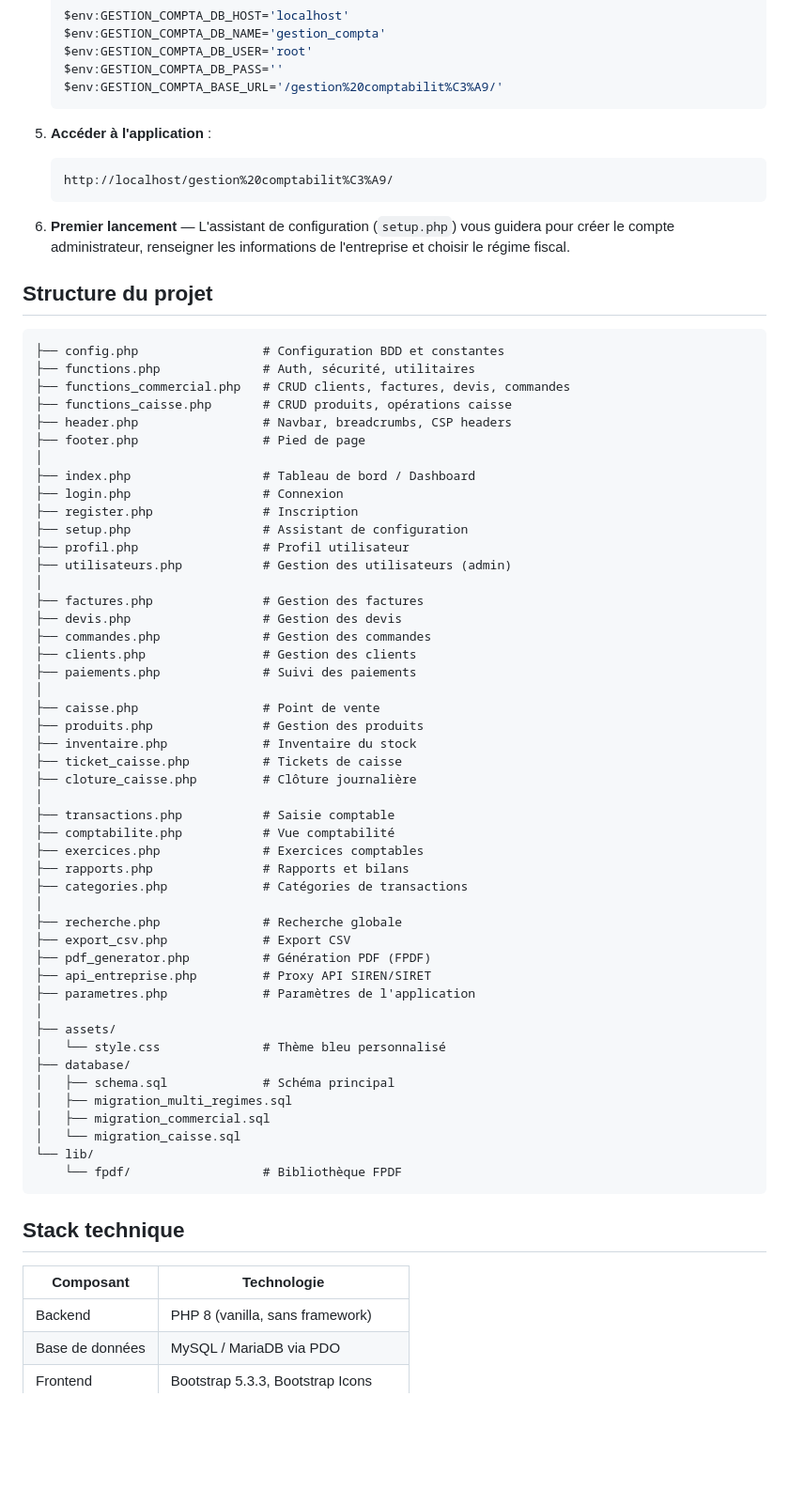
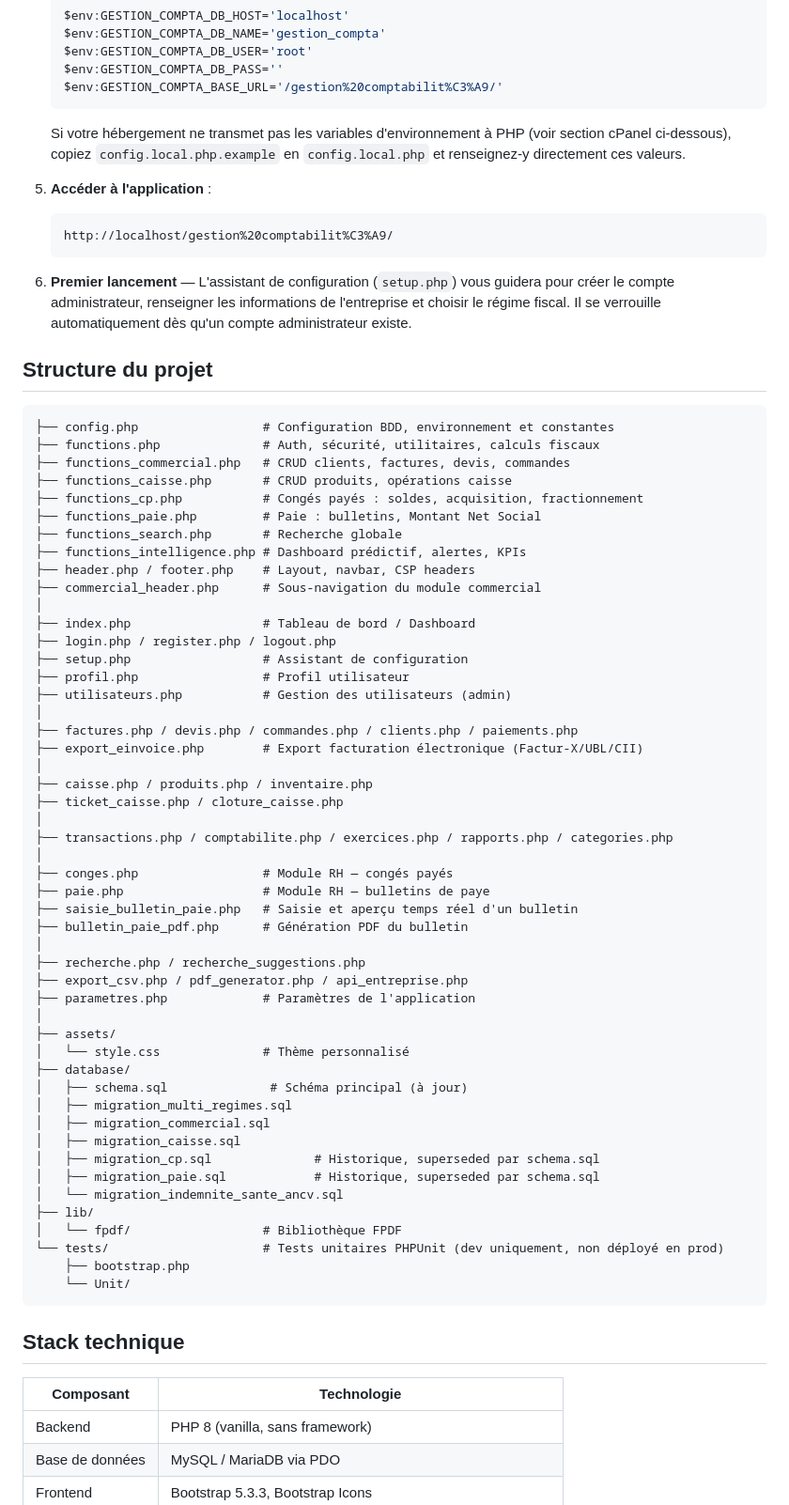
Before and after one commit to nphilmon/gestion-comptabilit-, a Markdown page: README.md, the part around one of its changes. Shown at 94% size. Drawn GitHub-style; blank space fills up the shorter version.

````diff
--- a/README.md
+++ b/README.md
@@ -65,70 +71,73 @@ Application web de gestion comptable et commerciale pour auto-entrepreneurs, mic
    $env:GESTION_COMPTA_DB_PASS=''
    $env:GESTION_COMPTA_BASE_URL='/gestion%20comptabilit%C3%A9/'
    ```
+   Si votre hébergement ne transmet pas les variables d'environnement à PHP (voir section cPanel ci-dessous), copiez `config.local.php.example` en `config.local.php` et renseignez-y directement ces valeurs.
 
 5. **Accéder à l'application** :
    ```
    http://localhost/gestion%20comptabilit%C3%A9/
    ```
 
-6. **Premier lancement** — L'assistant de configuration (`setup.php`) vous guidera pour créer le compte administrateur, renseigner les informations de l'entreprise et choisir le régime fiscal.
+6. **Premier lancement** — L'assistant de configuration (`setup.php`) vous guidera pour créer le compte administrateur, renseigner les informations de l'entreprise et choisir le régime fiscal. Il se verrouille automatiquement dès qu'un compte administrateur existe.
 
 ## Structure du projet
 
 ```
-├── config.php                 # Configuration BDD et constantes
-├── functions.php              # Auth, sécurité, utilitaires
+├── config.php                 # Configuration BDD, environnement et constantes
+├── functions.php              # Auth, sécurité, utilitaires, calculs fiscaux
 ├── functions_commercial.php   # CRUD clients, factures, devis, commandes
 ├── functions_caisse.php       # CRUD produits, opérations caisse
-├── header.php                 # Navbar, breadcrumbs, CSP headers
-├── footer.php                 # Pied de page
+├── functions_cp.php           # Congés payés : soldes, acquisition, fractionnement
+├── functions_paie.php         # Paie : bulletins, Montant Net Social
+├── functions_search.php       # Recherche globale
+├── functions_intelligence.php # Dashboard prédictif, alertes, KPIs
+├── header.php / footer.php    # Layout, navbar, CSP headers
+├── commercial_header.php      # Sous-navigation du module commercial
 │
 ├── index.php                  # Tableau de bord / Dashboard
-├── login.php                  # Connexion
-├── register.php               # Inscription
+├── login.php / register.php / logout.php
 ├── setup.php                  # Assistant de configuration
 ├── profil.php                 # Profil utilisateur
 ├── utilisateurs.php           # Gestion des utilisateurs (admin)
 │
-├── factures.php               # Gestion des factures
-├── devis.php                  # Gestion des devis
-├── commandes.php              # Gestion des commandes
-├── clients.php                # Gestion des clients
-├── paiements.php              # Suivi des paiements
+├── factures.php / devis.php / commandes.php / clients.php / paiements.php
+├── export_einvoice.php        # Export facturation électronique (Factur-X/UBL/CII)
 │
-├── caisse.php                 # Point de vente
-├── produits.php               # Gestion des produits
-├── inventaire.php             # Inventaire du stock
-├── ticket_caisse.php          # Tickets de caisse
-├── cloture_caisse.php         # Clôture journalière
+├── caisse.php / produits.php / inventaire.php
+├── ticket_caisse.php / cloture_caisse.php
 │
-├── transactions.php           # Saisie comptable
-├── comptabilite.php           # Vue comptabilité
-├── exercices.php              # Exercices comptables
-├── rapports.php               # Rapports et bilans
-├── categories.php             # Catégories de transactions
+├── transactions.php / comptabilite.php / exercices.php / rapports.php / categories.php
 │
-├── recherche.php              # Recherche globale
-├── export_csv.php             # Export CSV
-├── pdf_generator.php          # Génération PDF (FPDF)
-├── api_entreprise.php         # Proxy API SIREN/SIRET
+├── conges.php                 # Module RH — congés payés
+├── paie.php                   # Module RH — bulletins de paye
+├── saisie_bulletin_paie.php   # Saisie et aperçu temps réel d'un bulletin
+├── bulletin_paie_pdf.php      # Génération PDF du bulletin
+│
+├── recherche.php / recherche_suggestions.php
+├── export_csv.php / pdf_generator.php / api_entreprise.php
 ├── parametres.php             # Paramètres de l'application
 │
 ├── assets/
-│   └── style.css              # Thème bleu personnalisé
+│   └── style.css              # Thème personnalisé
 ├── database/
-│   ├── schema.sql             # Schéma principal
+│   ├── schema.sql              # Schéma principal (à jour)
 │   ├── migration_multi_regimes.sql
 │   ├── migration_commercial.sql
-│   └── migration_caisse.sql
-└── lib/
-    └── fpdf/                  # Bibliothèque FPDF
+│   ├── migration_caisse.sql
+│   ├── migration_cp.sql              # Historique, superseded par schema.sql
+│   ├── migration_paie.sql            # Historique, superseded par schema.sql
+│   └── migration_indemnite_sante_ancv.sql
+├── lib/
+│   └── fpdf/                  # Bibliothèque FPDF
+└── tests/                     # Tests unitaires PHPUnit (dev uniquement, non déployé en prod)
+    ├── bootstrap.php
+    └── Unit/
 ```
 
 ## Stack technique
 
 | Composant       | Technologie                          |
-|-----------------|--------------------------------------|
+|-----------------|---------------------------------------|
 | Backend         | PHP 8 (vanilla, sans framework)      |
 | Base de données | MySQL / MariaDB via PDO              |
 | Frontend        | Bootstrap 5.3.3, Bootstrap Icons     |
````
Also changed, not shown: other parts of README.md (+33 -21 lines).
